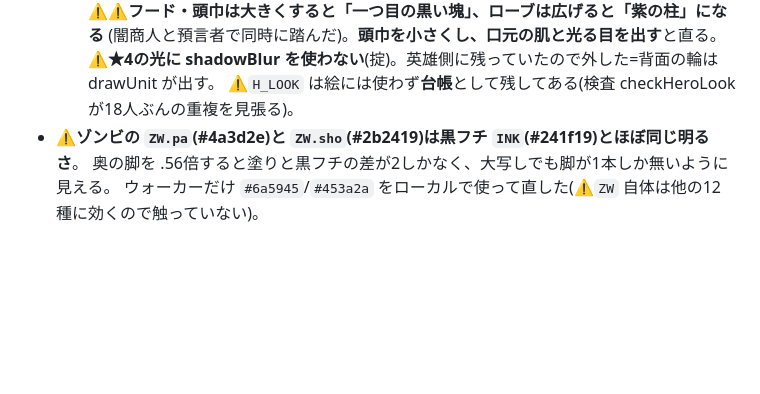
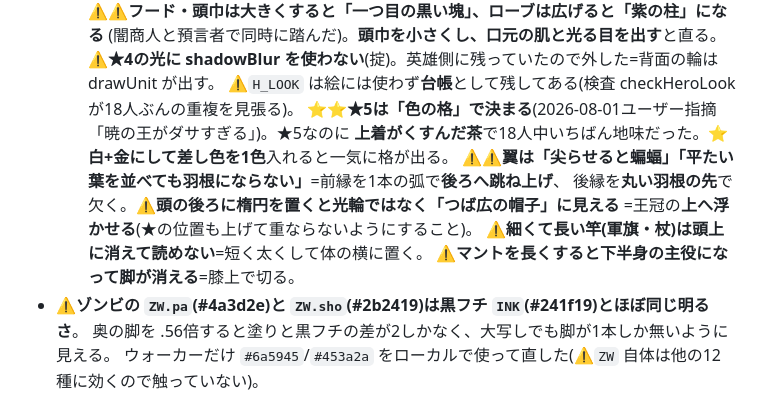
Before and after one commit to lukear185/deadtide, a Markdown page: NOTES.md, the part around the change. GitHub-like rendering; blank space fills up the shorter version.

Commit message:
docs: 暁の王で分かったこと(★5の色の格・翼・光輪・竿・マント)をNOTESへ
Co-Authored-By: Claude Opus 5 <noreply@anthropic.com>

```diff
--- a/NOTES.md
+++ b/NOTES.md
@@ -844,6 +844,13 @@ aliases: [作業ノート, 落とし穴]
       (闇商人と預言者で同時に踏んだ)。**頭巾を小さくし、口元の肌と光る目を出す**と直る。
     ⚠**★4の光に shadowBlur を使わない**(掟)。英雄側に残っていたので外した=背面の輪は drawUnit が出す。
     ⚠`H_LOOK` は絵には使わず**台帳**として残してある(検査 checkHeroLook が18人ぶんの重複を見張る)。
+    ⭐⭐**★5は「色の格」で決まる**(2026-08-01ユーザー指摘「暁の王がダサすぎる」)。★5なのに
+      **上着がくすんだ茶**で18人中いちばん地味だった。⭐**白+金にして差し色を1色**入れると一気に格が出る。
+    ⚠⚠**翼は「尖らせると蝙蝠」「平たい葉を並べても羽根にならない」**=前縁を1本の弧で**後ろへ跳ね上げ**、
+      後縁を**丸い羽根の先**で欠く。⚠**頭の後ろに楕円を置くと光輪ではなく「つば広の帽子」に見える**
+      =王冠の**上へ浮かせる**(★の位置も上げて重ならないようにすること)。
+    ⚠**細くて長い竿(軍旗・杖)は頭上に消えて読めない**=短く太くして体の横に置く。
+    ⚠**マントを長くすると下半身の主役になって脚が消える**=膝上で切る。
 - ⚠**ゾンビの `ZW.pa`(#4a3d2e)と `ZW.sho`(#2b2419)は黒フチ `INK`(#241f19)とほぼ同じ明るさ**。
     奥の脚を .56倍すると塗りと黒フチの差が2しかなく、大写しでも脚が1本しか無いように見える。
     ウォーカーだけ `#6a5945`/`#453a2a` をローカルで使って直した(⚠`ZW` 自体は他の12種に効くので触っていない)。
```
